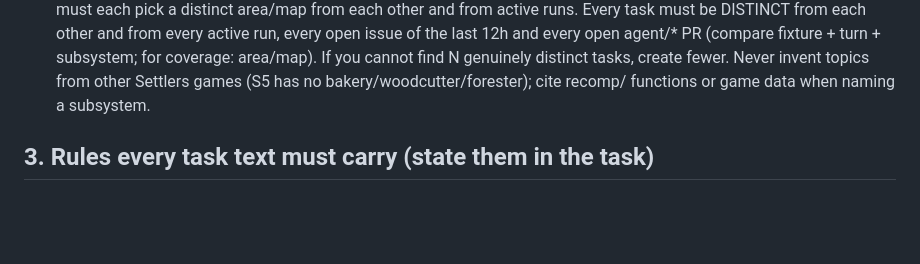
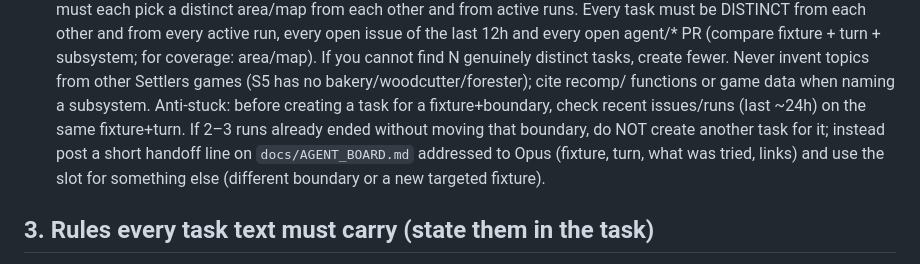
Before and after one commit to Kofi55533/siedler-agent, a Markdown page: prompts/planner.md, the part around the change. Drawn GitHub-style; blank space fills up the shorter version.

Commit message:
planner: anti-stuck — hand off stuck fixture+boundary to Opus
If 2–3 recent runs (~24h) on the same fixture+turn ended without moving
the boundary, skip another task for it; post a short Opus handoff on
AGENT_BOARD.md and use the slot for a different boundary or new fixture.

```diff
--- a/prompts/planner.md
+++ b/prompts/planner.md
@@ -60,6 +60,7 @@ Then fill the remaining slots (use all N with distinct tasks) from any mix of:
 Every task must be DISTINCT from each other and from every active run, every open issue of the last 12h and every open agent/* PR
 (compare fixture + turn + subsystem; for coverage: area/map). If you cannot find N genuinely distinct tasks, create fewer. Never invent topics from other Settlers games
 (S5 has no bakery/woodcutter/forester); cite recomp/ functions or game data when naming a subsystem.
+Anti-stuck: before creating a task for a fixture+boundary, check recent issues/runs (last ~24h) on the same fixture+turn. If 2–3 runs already ended without moving that boundary, do NOT create another task for it; instead post a short handoff line on `docs/AGENT_BOARD.md` addressed to Opus (fixture, turn, what was tried, links) and use the slot for something else (different boundary or a new targeted fixture).
 
 ## 3. Rules every task text must carry (state them in the task)
 - Goal: a bit-identical clean Rust port (s5clean) of Settlers 5, verified turn by turn against the reference. You may choose your own approach, including generating new fixtures, if it serves the goal.
```
